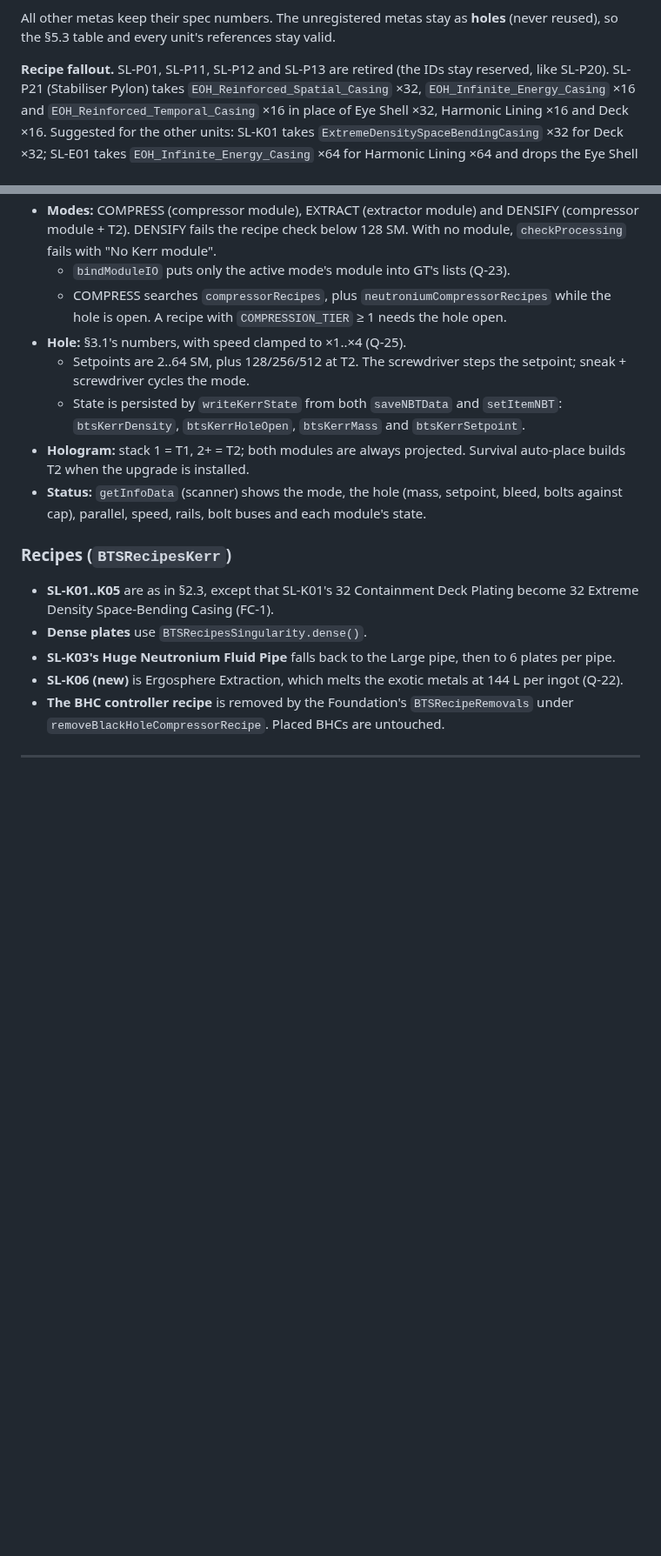
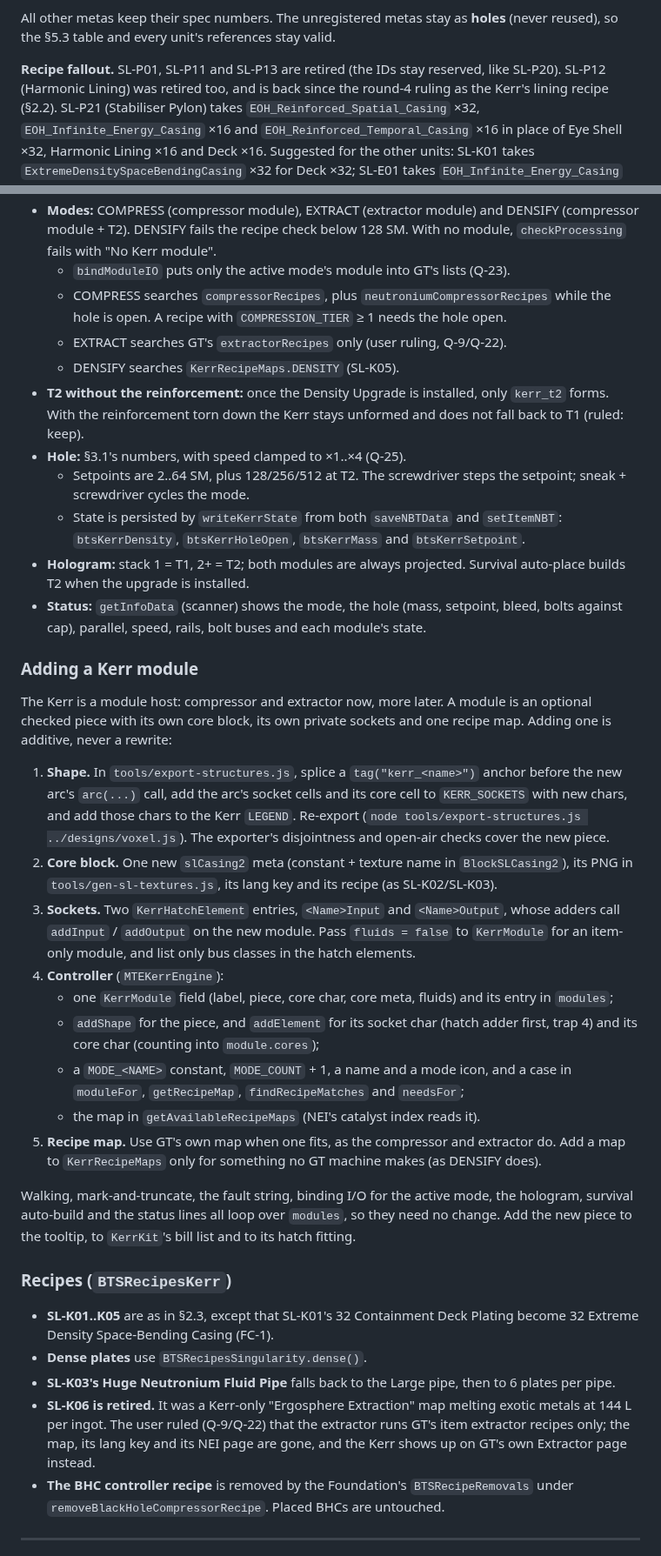
Before and after one commit to v3rysp3d/GTNH-Beyond-the-Stars, a Markdown page: docs/singularity-ladder-build.md, 2 parts joined by grey strips. Shown at 87% size. Rendered like a GitHub page; blank space fills up the shorter version.

Commit message:
wip: SL spec follow-up: extractor on GT's extractor map, Harmonic Lining, planet rule dropped, 'Adding a Kerr module'; Kerr old-save notes

```diff
--- a/docs/singularity-ladder-build.md
+++ b/docs/singularity-ladder-build.md
@@ -782,7 +795,8 @@ Eye unit; no voxel kind maps to them yet (see the questions file).
 All other metas keep their spec numbers. The unregistered metas stay as **holes** (never reused), so the §5.3 table
 and every unit's references stay valid.
 
-**Recipe fallout.** SL-P01, SL-P11, SL-P12 and SL-P13 are retired (the IDs stay reserved, like SL-P20).
+**Recipe fallout.** SL-P01, SL-P11 and SL-P13 are retired (the IDs stay reserved, like SL-P20). SL-P12 (Harmonic
+Lining) was retired too, and is back since the round-4 ruling as the Kerr's lining recipe (§2.2).
 SL-P21 (Stabiliser Pylon) takes `EOH_Reinforced_Spatial_Casing` ×32, `EOH_Infinite_Energy_Casing` ×16 and
 `EOH_Reinforced_Temporal_Casing` ×16 in place of Eye Shell ×32, Harmonic Lining ×16 and Deck ×16. Suggested for the
 other units: SL-K01 takes `ExtremeDensitySpaceBendingCasing` ×32 for Deck ×32; SL-E01 takes
@@ -1152,6 +1170,10 @@ pieces, and each is checked at its own `off`. Every plain element is wrapped in
   - `bindModuleIO` puts only the active mode's module into GT's lists (Q-23).
   - COMPRESS searches `compressorRecipes`, plus `neutroniumCompressorRecipes` while the hole is open. A recipe with
     `COMPRESSION_TIER` ≥ 1 needs the hole open.
+  - EXTRACT searches GT's `extractorRecipes` only (user ruling, Q-9/Q-22).
+  - DENSIFY searches `KerrRecipeMaps.DENSITY` (SL-K05).
+- **T2 without the reinforcement:** once the Density Upgrade is installed, only `kerr_t2` forms. With the
+  reinforcement torn down the Kerr stays unformed and does not fall back to T1 (ruled: keep).
 - **Hole:** §3.1's numbers, with speed clamped to ×1..×4 (Q-25).
   - Setpoints are 2..64 SM, plus 128/256/512 at T2. The screwdriver steps the setpoint; sneak + screwdriver cycles
     the mode.
@@ -1162,13 +1184,43 @@ pieces, and each is checked at its own `off`. Every plain element is wrapped in
 - **Status:** `getInfoData` (scanner) shows the mode, the hole (mass, setpoint, bleed, bolts against cap), parallel,
   speed, rails, bolt buses and each module's state.
 
+### Adding a Kerr module
+
+The Kerr is a module host: compressor and extractor now, more later. A module is an optional checked piece with its
+own core block, its own private sockets and one recipe map. Adding one is additive, never a rewrite:
+
+1. **Shape.** In `tools/export-structures.js`, splice a `tag("kerr_<name>")` anchor before the new arc's `arc(...)`
+   call, add the arc's socket cells and its core cell to `KERR_SOCKETS` with new chars, and add those chars to the
+   Kerr `LEGEND`. Re-export (`node tools/export-structures.js ../designs/voxel.js`). The exporter's disjointness and
+   open-air checks cover the new piece.
+2. **Core block.** One new `slCasing2` meta (constant + texture name in `BlockSLCasing2`), its PNG in
+   `tools/gen-sl-textures.js`, its lang key and its recipe (as SL-K02/SL-K03).
+3. **Sockets.** Two `KerrHatchElement` entries, `<Name>Input` and `<Name>Output`, whose adders call
+   `addInput` / `addOutput` on the new module. Pass `fluids = false` to `KerrModule` for an item-only module, and
+   list only bus classes in the hatch elements.
+4. **Controller** (`MTEKerrEngine`):
+   - one `KerrModule` field (label, piece, core char, core meta, fluids) and its entry in `modules`;
+   - `addShape` for the piece, and `addElement` for its socket char (hatch adder first, trap 4) and its core char
+     (counting into `module.cores`);
+   - a `MODE_<NAME>` constant, `MODE_COUNT` + 1, a name and a mode icon, and a case in `moduleFor`,
+     `getRecipeMap`, `findRecipeMatches` and `needsFor`;
+   - the map in `getAvailableRecipeMaps` (NEI's catalyst index reads it).
+5. **Recipe map.** Use GT's own map when one fits, as the compressor and extractor do. Add a map to
+   `KerrRecipeMaps` only for something no GT machine makes (as DENSIFY does).
+
+Walking, mark-and-truncate, the fault string, binding I/O for the active mode, the hologram, survival auto-build and
+the status lines all loop over `modules`, so they need no change. Add the new piece to the tooltip, to `KerrKit`'s
+bill list and to its hatch fitting.
+
 ### Recipes (`BTSRecipesKerr`)
 
 - **SL-K01..K05** are as in §2.3, except that SL-K01's 32 Containment Deck Plating become 32 Extreme Density
   Space-Bending Casing (FC-1).
 - **Dense plates** use `BTSRecipesSingularity.dense()`.
 - **SL-K03's Huge Neutronium Fluid Pipe** falls back to the Large pipe, then to 6 plates per pipe.
-- **SL-K06 (new)** is Ergosphere Extraction, which melts the exotic metals at 144 L per ingot (Q-22).
+- **SL-K06 is retired.** It was a Kerr-only "Ergosphere Extraction" map melting exotic metals at 144 L per ingot. The
+  user ruled (Q-9/Q-22) that the extractor runs GT's item extractor recipes only; the map, its lang key and its NEI
+  page are gone, and the Kerr shows up on GT's own Extractor page instead.
 - **The BHC controller recipe** is removed by the Foundation's `BTSRecipeRemovals` under
   `removeBlackHoleCompressorRecipe`. Placed BHCs are untouched.
 
```
Also changed, not shown: other parts of docs/singularity-ladder-build.md (+41 -20 lines), docs/migration.md (+9 -0 lines).
